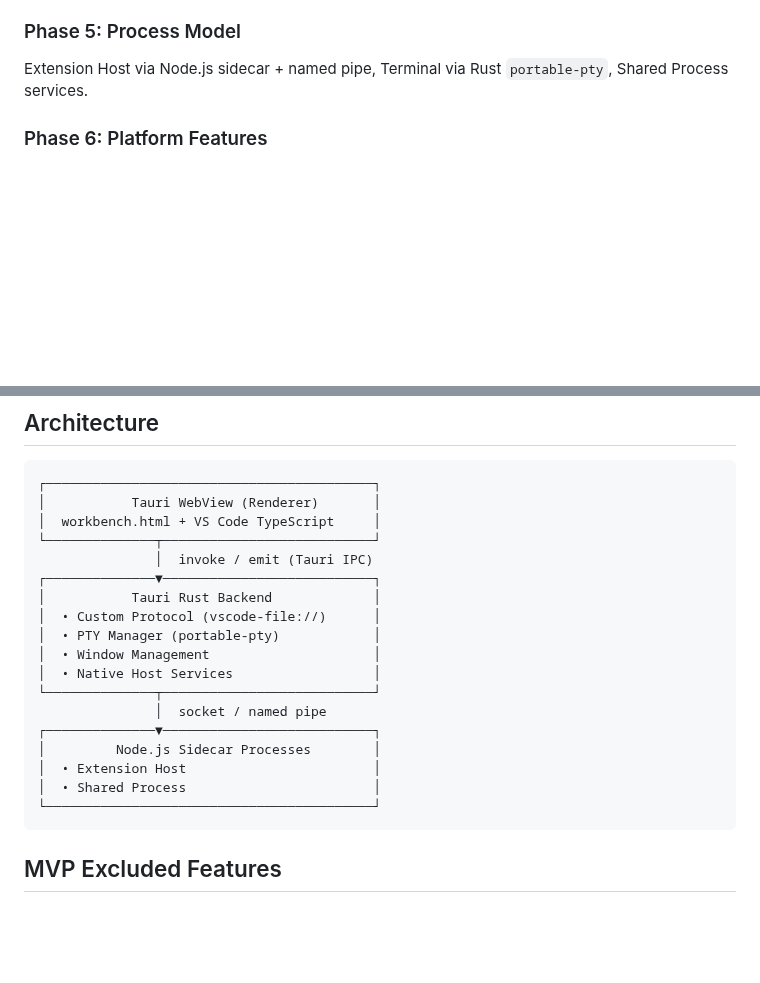
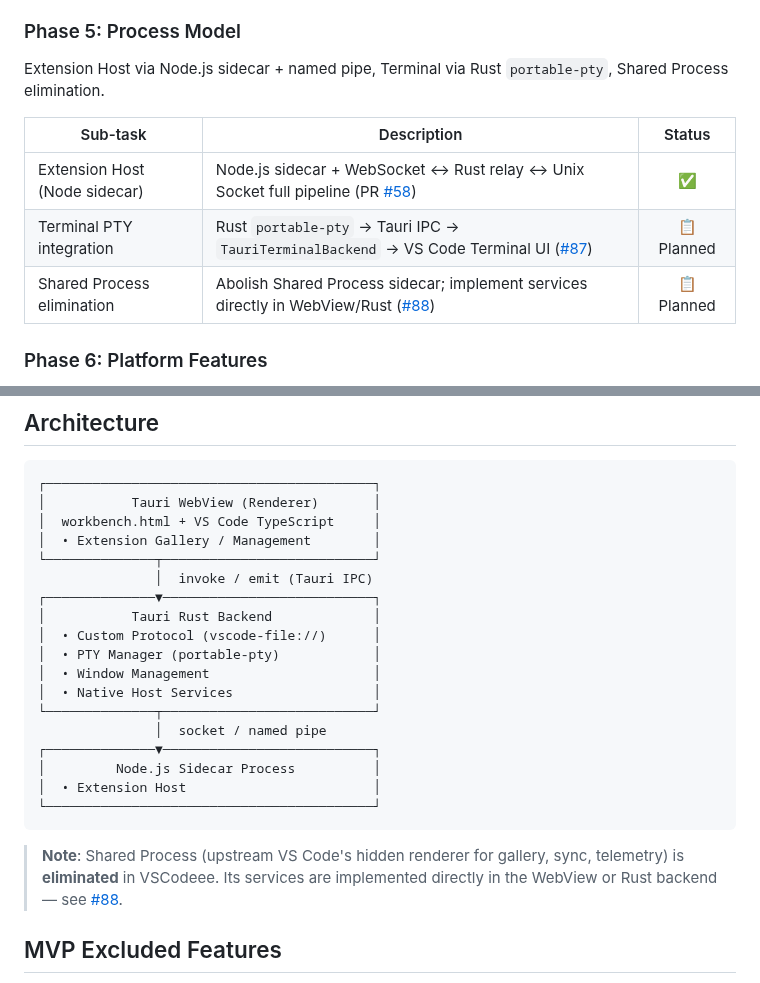
Before and after one commit to j4rviscmd/vscodeee, a Markdown page: README.md, 2 parts joined by grey strips. Drawn GitHub-style; folded sections open; blank space fills up the shorter version.

Commit message:
docs: add Phase 5 sub-task table and update architecture diagram
- Add sub-task table to Phase 5 section (Extension Host done, Terminal PTY and Shared Process elimination planned)
- Update architecture diagram: remove Shared Process, add Extension Gallery/Management to WebView
- Add note explaining Shared Process elimination strategy (#88)
- Reference issues #87 (Terminal PTY) and #88 (Shared Process elimination)

````diff
--- a/README.md
+++ b/README.md
@@ -180,7 +180,13 @@ Built-in extension scanning and OS theme detection for the Tauri backend. Modula
 
 ### Phase 5: Process Model
 
-Extension Host via Node.js sidecar + named pipe, Terminal via Rust `portable-pty`, Shared Process services.
+Extension Host via Node.js sidecar + named pipe, Terminal via Rust `portable-pty`, Shared Process elimination.
+
+| Sub-task                      | Description                                                                                                                                              |   Status   |
+| ----------------------------- | -------------------------------------------------------------------------------------------------------------------------------------------------------- | :--------: |
+| Extension Host (Node sidecar) | Node.js sidecar + WebSocket ↔ Rust relay ↔ Unix Socket full pipeline (PR [#58](https://github.com/j4rviscmd/vscodeee/pull/58))                           |     ✅     |
+| Terminal PTY integration      | Rust `portable-pty` → Tauri IPC → `TauriTerminalBackend` → VS Code Terminal UI ([#87](https://github.com/j4rviscmd/vscodeee/issues/87))                  | 📋 Planned |
+| Shared Process elimination    | Abolish Shared Process sidecar; implement services directly in WebView/Rust ([#88](https://github.com/j4rviscmd/vscodeee/issues/88))                     | 📋 Planned |
 
 ### Phase 6: Platform Features
 
@@ -205,6 +211,7 @@ Tauri build pipeline, code signing (macOS/Windows), installers (.dmg, .msi, .App
 ┌──────────────────────────────────────────┐
 │           Tauri WebView (Renderer)       │
 │  workbench.html + VS Code TypeScript     │
+│  • Extension Gallery / Management        │
 └──────────────┬───────────────────────────┘
                │  invoke / emit (Tauri IPC)
 ┌──────────────▼───────────────────────────┐
@@ -216,11 +223,12 @@ Tauri build pipeline, code signing (macOS/Windows), installers (.dmg, .msi, .App
 └──────────────┬───────────────────────────┘
                │  socket / named pipe
 ┌──────────────▼───────────────────────────┐
-│         Node.js Sidecar Processes        │
+│         Node.js Sidecar Process          │
 │  • Extension Host                        │
-│  • Shared Process                        │
 └──────────────────────────────────────────┘
 ```
+
+> **Note**: Shared Process (upstream VS Code's hidden renderer for gallery, sync, telemetry) is **eliminated** in VSCodeee. Its services are implemented directly in the WebView or Rust backend — see [#88](https://github.com/j4rviscmd/vscodeee/issues/88).
 
 ## MVP Excluded Features
 
````
